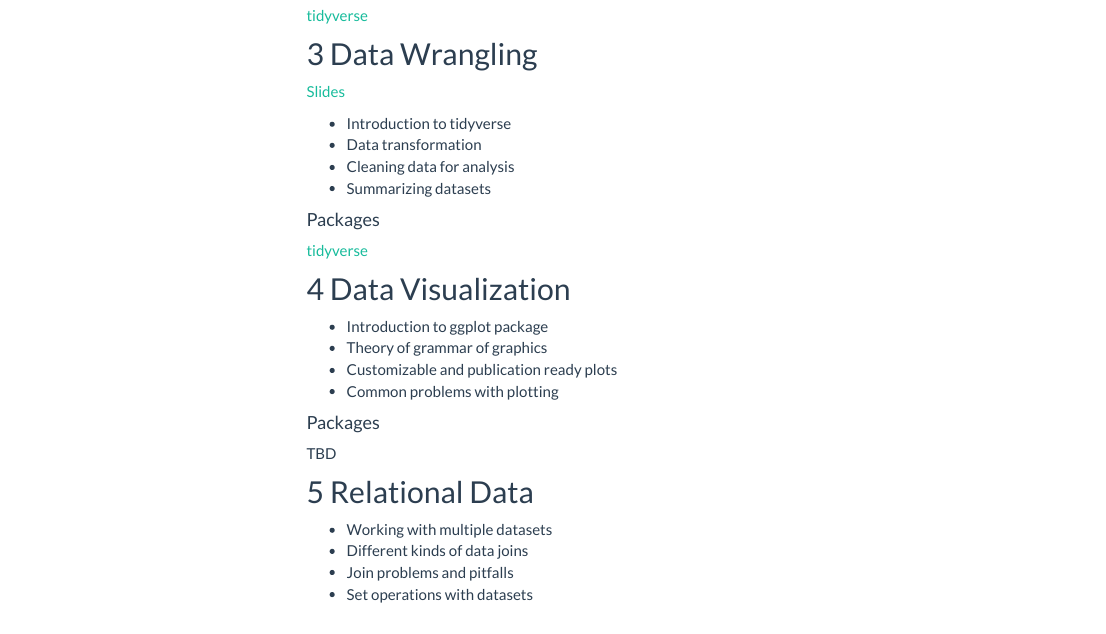
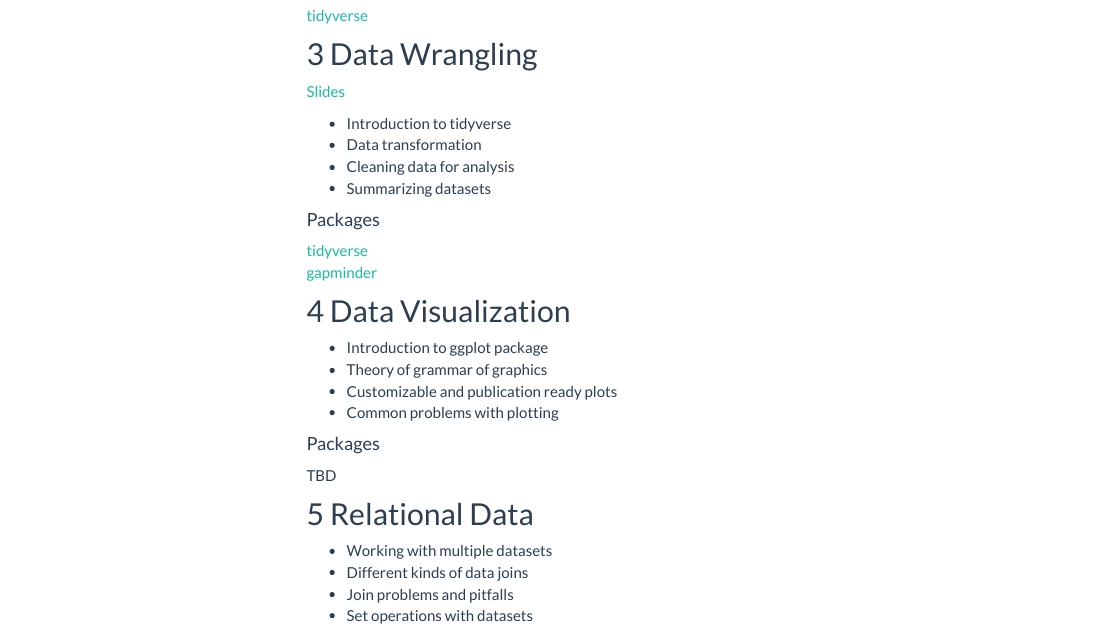
Before and after one commit to adithirgis/CSTEP_R_course, an R Markdown document (index.Rmd): the page in a window 1100 px wide, from 630 px down. Rendered offline with R 4.5, knitr and Pandoc, with nearby package versions; menus at the side of the page are left out.

Commit message:
updated today's packages

```diff
--- a/index.Rmd
+++ b/index.Rmd
@@ -50,6 +50,7 @@ knitr::opts_chunk$set(
 
 #### Packages
 [tidyverse](https://www.tidyverse.org/packages/)
+[gapminder](https://www.rdocumentation.org/packages/gapminder/versions/0.3.0)
 
 ## 4 Data Visualization
 
```
Also changed, not shown: 1 other file.
